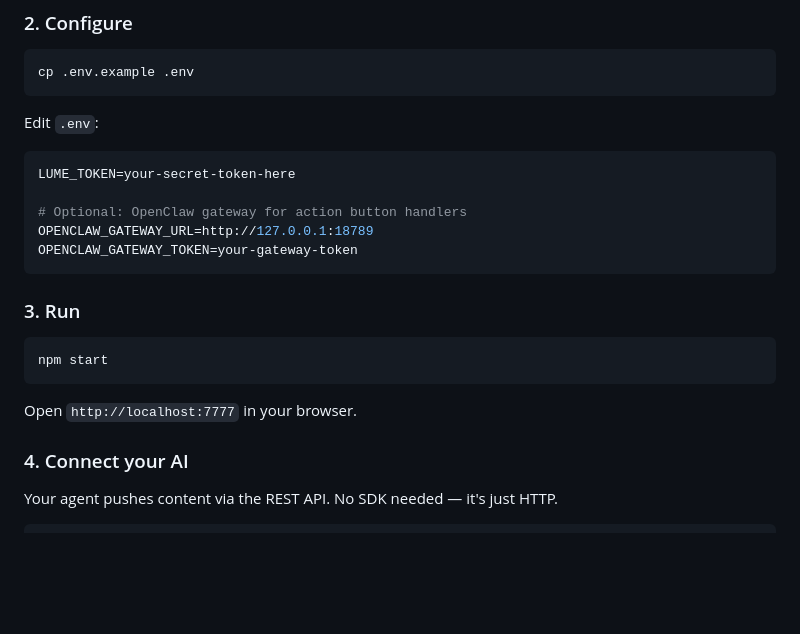
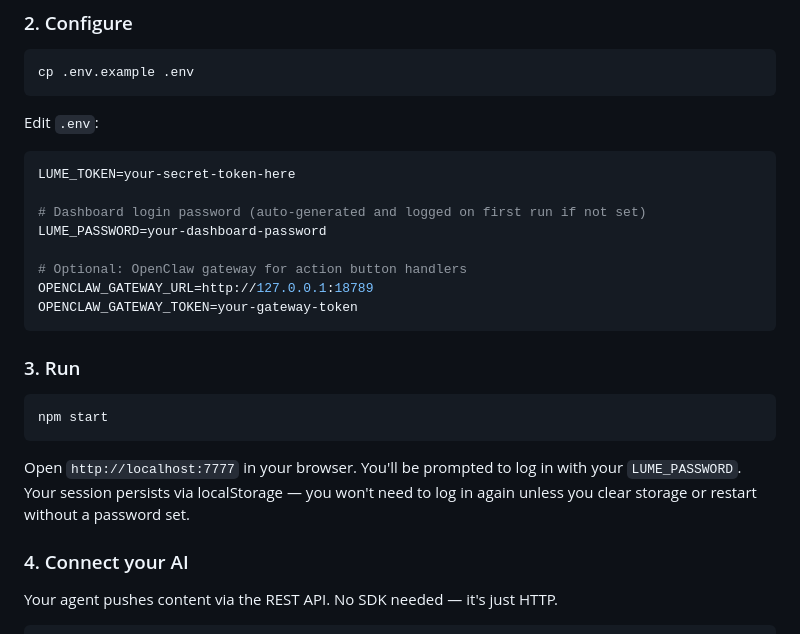
Before and after one commit to TwoDukes/Lume, a Markdown page: README.md, the part around one of its changes. Rendered like a GitHub page; blank space fills up the shorter version.

````diff
--- a/README.md
+++ b/README.md
@@ -53,6 +53,9 @@ Edit `.env`:
 ```env
 LUME_TOKEN=your-secret-token-here
 
+# Dashboard login password (auto-generated and logged on first run if not set)
+LUME_PASSWORD=your-dashboard-password
+
 # Optional: OpenClaw gateway for action button handlers
 OPENCLAW_GATEWAY_URL=http://127.0.0.1:18789
 OPENCLAW_GATEWAY_TOKEN=your-gateway-token
@@ -64,7 +67,7 @@ OPENCLAW_GATEWAY_TOKEN=your-gateway-token
 npm start
 ```
 
-Open `http://localhost:7777` in your browser.
+Open `http://localhost:7777` in your browser. You'll be prompted to log in with your `LUME_PASSWORD`. Your session persists via localStorage — you won't need to log in again unless you clear storage or restart without a password set.
 
 ### 4. Connect your AI
 
````
Also changed, not shown: other parts of README.md (+41 -0 lines).
